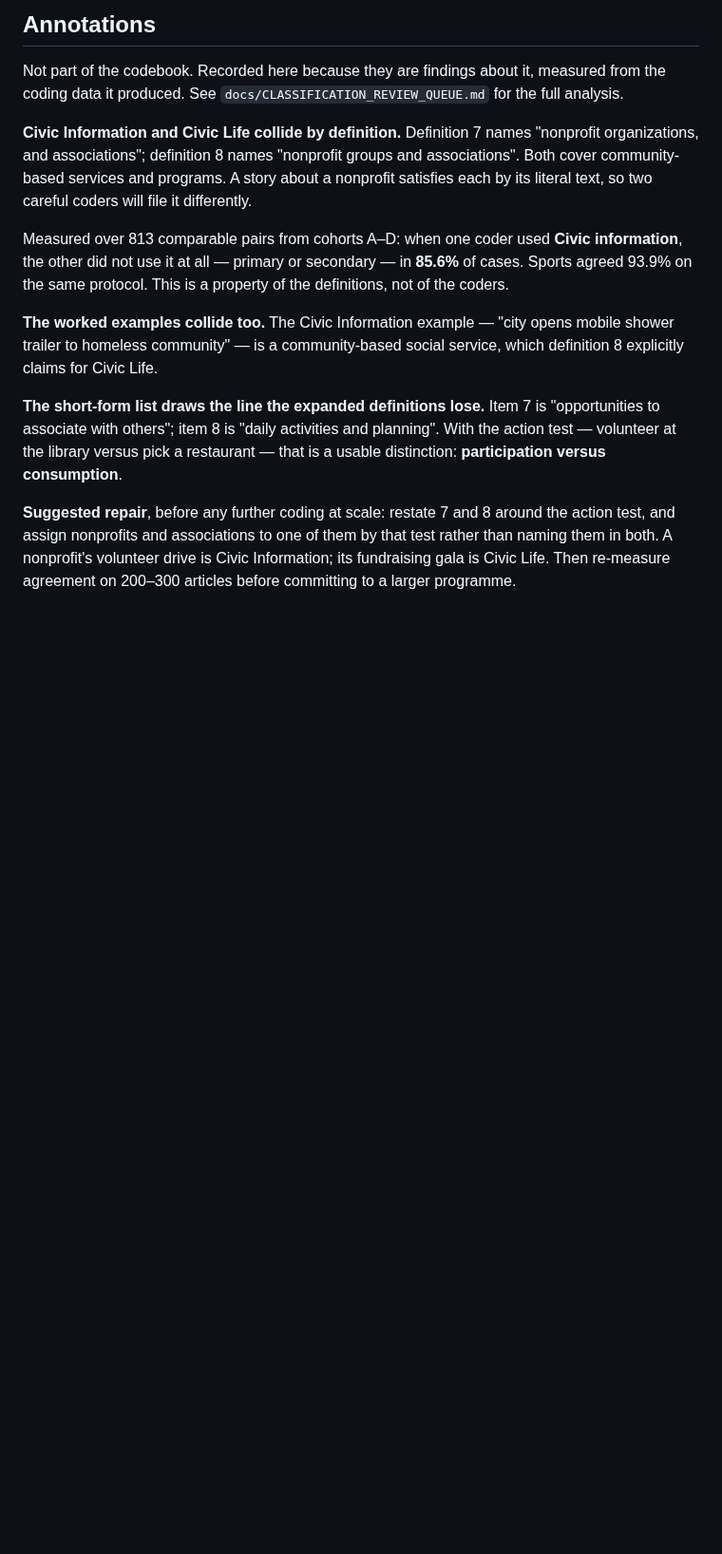
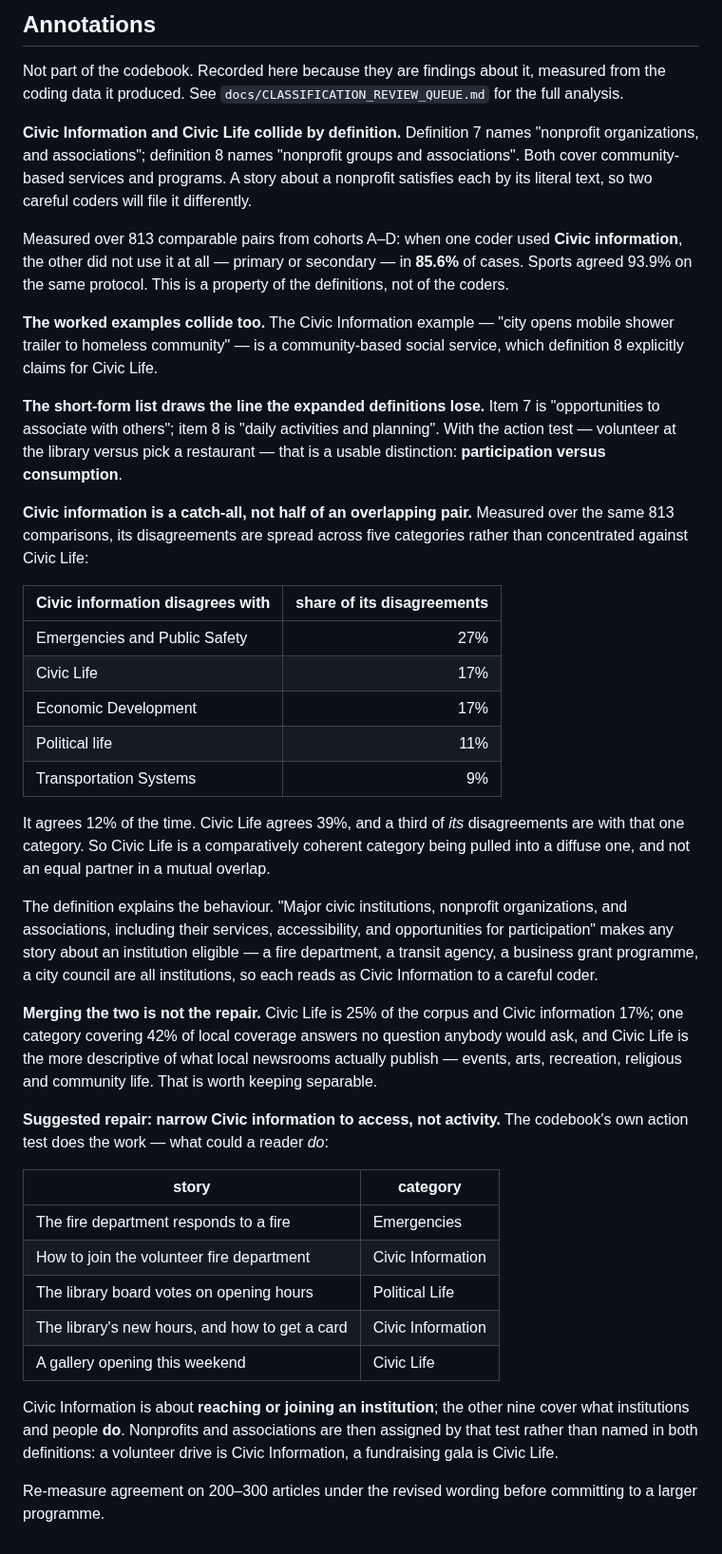
Before and after one commit to LocalNewsImpact/datadesk, a Markdown page: docs/CODEBOOK.md, the part around the change. Shown at 95% size. Drawn GitHub-style; blank space fills up the shorter version.

Commit message:
Civic information is a catch-all, not half of an overlapping pair
The earlier annotation read the 14.4% agreement as an overlap between
Civic information and Civic Life, and proposed either a bright line or a
merge. The disagreement data says something more specific.

Civic information's disagreements are spread across five categories --
Emergencies 27%, Civic Life 17%, Economic Development 17%, Political
life 11%, Transportation 9% -- and it agrees 12% of the time. Civic Life
agrees 39%, and a third of ITS disagreements are with that one category.
So Civic Life is a comparatively coherent category being pulled into a
diffuse one, not an equal partner in a mutual overlap.

The definition explains it. "Major civic institutions, nonprofit
organizations, and associations, including their services,
accessibility, and opportunities for participation" makes any story
about an institution eligible, and a fire department, a transit agency,
a business grant programme and a city council are all institutions.

MERGING THEM IS OFF THE TABLE
Civic Life is 25% of the corpus and Civic information 17%. One category
covering 42% of local coverage answers no question anybody would ask,
and Civic Life is the more descriptive of what local newsrooms actually
publish -- events, arts, recreation, religious and community life.

THE REPAIR IS TO NARROW CIVIC INFORMATION
To access rather than activity, using the action test the codebook
already carries. The fire department responding to a fire is
Emergencies; how to join the volunteer fire department is Civic
Information. The library board voting on hours is Political Life; the
new hours and how to get a card is Civic Information.

Civic Information becomes "reaching or joining an institution" and the
other nine keep what institutions and people do. Nonprofits are then
assigned by that test rather than named in both definitions.

```diff
--- a/docs/CODEBOOK.md
+++ b/docs/CODEBOOK.md
@@ -240,9 +240,53 @@ activities and planning". With the action test — volunteer at the
 library versus pick a restaurant — that is a usable distinction:
 **participation versus consumption**.
 
-**Suggested repair**, before any further coding at scale: restate 7 and
-8 around the action test, and assign nonprofits and associations to one
-of them by that test rather than naming them in both. A nonprofit's
-volunteer drive is Civic Information; its fundraising gala is Civic
-Life. Then re-measure agreement on 200–300 articles before committing to
-a larger programme.
+**Civic information is a catch-all, not half of an overlapping pair.**
+Measured over the same 813 comparisons, its disagreements are spread
+across five categories rather than concentrated against Civic Life:
+
+| Civic information disagrees with | share of its disagreements |
+| --- | ---: |
+| Emergencies and Public Safety | 27% |
+| Civic Life | 17% |
+| Economic Development | 17% |
+| Political life | 11% |
+| Transportation Systems | 9% |
+
+It agrees 12% of the time. Civic Life agrees 39%, and a third of *its*
+disagreements are with that one category. So Civic Life is a
+comparatively coherent category being pulled into a diffuse one, and
+not an equal partner in a mutual overlap.
+
+The definition explains the behaviour. "Major civic institutions,
+nonprofit organizations, and associations, including their services,
+accessibility, and opportunities for participation" makes any story
+about an institution eligible — a fire department, a transit agency, a
+business grant programme, a city council are all institutions, so each
+reads as Civic Information to a careful coder.
+
+**Merging the two is not the repair.** Civic Life is 25% of the corpus
+and Civic information 17%; one category covering 42% of local coverage
+answers no question anybody would ask, and Civic Life is the more
+descriptive of what local newsrooms actually publish — events, arts,
+recreation, religious and community life. That is worth keeping
+separable.
+
+**Suggested repair: narrow Civic information to access, not activity.**
+The codebook's own action test does the work — what could a reader *do*:
+
+| story | category |
+| --- | --- |
+| The fire department responds to a fire | Emergencies |
+| How to join the volunteer fire department | Civic Information |
+| The library board votes on opening hours | Political Life |
+| The library's new hours, and how to get a card | Civic Information |
+| A gallery opening this weekend | Civic Life |
+
+Civic Information is about **reaching or joining an institution**; the
+other nine cover what institutions and people **do**. Nonprofits and
+associations are then assigned by that test rather than named in both
+definitions: a volunteer drive is Civic Information, a fundraising gala
+is Civic Life.
+
+Re-measure agreement on 200–300 articles under the revised wording
+before committing to a larger programme.
```
